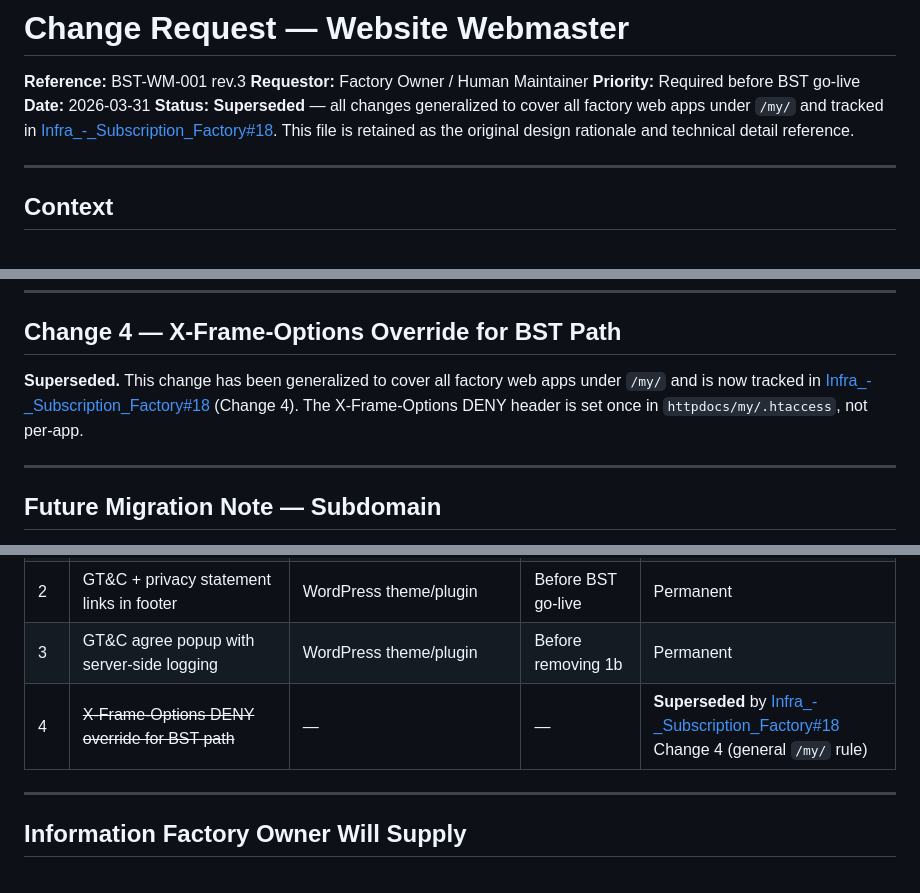
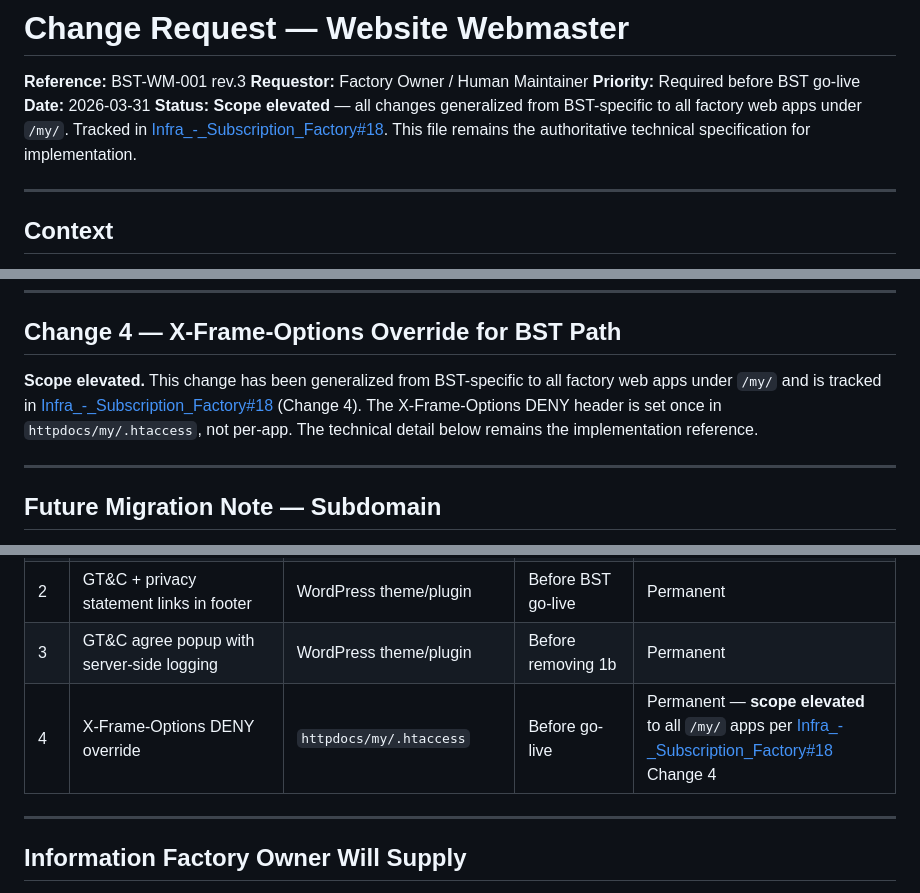
Before and after one commit to quality-factory/Web_App_-_Baseline_Selection_Tool, a Markdown page: docs/webmaster-change-request-wm-001.md, 3 parts joined by grey strips. Drawn GitHub-style.

Commit message:
docs(webmaster): correct status from superseded to scope-elevated
File remains authoritative technical specification; scope was elevated
from BST-specific to all factory web apps, tracked in
Infra_-_Subscription_Factory#18.

Co-Authored-By: Claude Opus 4.6 (1M context) <noreply@anthropic.com>

```diff
--- a/docs/webmaster-change-request-wm-001.md
+++ b/docs/webmaster-change-request-wm-001.md
@@ -4,7 +4,7 @@
 **Requestor:** Factory Owner / Human Maintainer
 **Priority:** Required before BST go-live
 **Date:** 2026-03-31
-**Status:** **Superseded** — all changes generalized to cover all factory web apps under `/my/` and tracked in [Infra_-_Subscription_Factory#18](https://github.com/quality-factory/Infra_-_Subscription_Factory/issues/18). This file is retained as the original design rationale and technical detail reference.
+**Status:** **Scope elevated** — all changes generalized from BST-specific to all factory web apps under `/my/`. Tracked in [Infra_-_Subscription_Factory#18](https://github.com/quality-factory/Infra_-_Subscription_Factory/issues/18). This file remains the authoritative technical specification for implementation.
 
 ---
 
@@ -146,7 +146,7 @@ Store the following as WordPress options — not hardcoded:
 
 ## Change 4 — X-Frame-Options Override for BST Path
 
-**Superseded.** This change has been generalized to cover all factory web apps under `/my/` and is now tracked in [Infra_-_Subscription_Factory#18](https://github.com/quality-factory/Infra_-_Subscription_Factory/issues/18) (Change 4). The X-Frame-Options DENY header is set once in `httpdocs/my/.htaccess`, not per-app.
+**Scope elevated.** This change has been generalized from BST-specific to all factory web apps under `/my/` and is tracked in [Infra_-_Subscription_Factory#18](https://github.com/quality-factory/Infra_-_Subscription_Factory/issues/18) (Change 4). The X-Frame-Options DENY header is set once in `httpdocs/my/.htaccess`, not per-app. The technical detail below remains the implementation reference.
 
 ---
 
@@ -174,7 +174,7 @@ Migration requires DNS record creation by Hosting.nl, a Plesk subdomain with ded
 | 1b | HTTP Basic Auth on `httpdocs/my/bst/` | `httpdocs/my/bst/.htaccess` | Immediately | Temporary — remove when GT&C + popup are live |
 | 2 | GT&C + privacy statement links in footer | WordPress theme/plugin | Before BST go-live | Permanent |
 | 3 | GT&C agree popup with server-side logging | WordPress theme/plugin | Before removing 1b | Permanent |
-| 4 | ~~X-Frame-Options DENY override for BST path~~ | — | — | **Superseded** by [Infra_-_Subscription_Factory#18](https://github.com/quality-factory/Infra_-_Subscription_Factory/issues/18) Change 4 (general `/my/` rule) |
+| 4 | X-Frame-Options DENY override | `httpdocs/my/.htaccess` | Before go-live | Permanent — **scope elevated** to all `/my/` apps per [Infra_-_Subscription_Factory#18](https://github.com/quality-factory/Infra_-_Subscription_Factory/issues/18) Change 4 |
 
 ---
 
```
